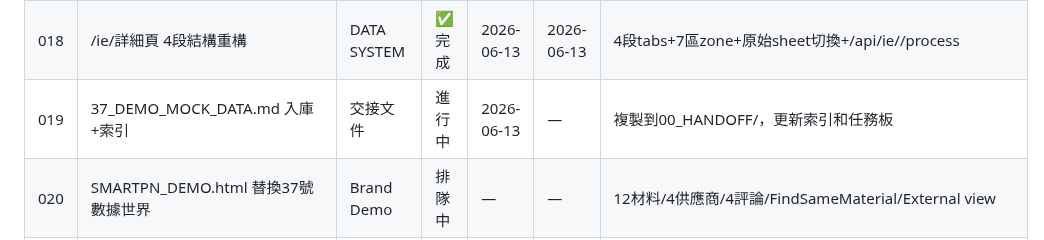
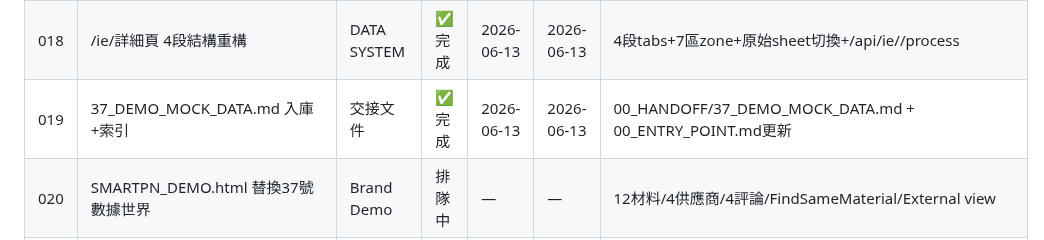
Before and after one commit to nethinetkimo01-afk/smartpn-atlas-core, a Markdown page: 00_HANDOFF/35_TASK_BOARD.md, the part around the change. Drawn GitHub-style.

```diff
--- a/00_HANDOFF/35_TASK_BOARD.md
+++ b/00_HANDOFF/35_TASK_BOARD.md
@@ -36,7 +36,7 @@ Version: v1.0 | 建立: 2026-06-13
 | 016 | ie_process去重重導（方案1+2） | DATA SYSTEM | ✅完成 | 2026-06-13 | 2026-06-13 | 8081行乾淨，UNIQUE INDEX防重，ie_import_cutting.py INSERT OR IGNORE |
 | 017 | Cutting段收尾掃描（待分區統計+L欄清單） | DATA SYSTEM | ✅完成 | 2026-06-13 | 2026-06-13 | ATOM87/自動化651/L欄68種值，數字=刀數標準，見報告 |
 | 018 | /ie/<id>詳細頁 4段結構重構 | DATA SYSTEM | ✅完成 | 2026-06-13 | 2026-06-13 | 4段tabs+7區zone+原始sheet切換+/api/ie/<id>/process |
-| 019 | 37_DEMO_MOCK_DATA.md 入庫+索引 | 交接文件 | 進行中 | 2026-06-13 | — | 複製到00_HANDOFF/，更新索引和任務板 |
+| 019 | 37_DEMO_MOCK_DATA.md 入庫+索引 | 交接文件 | ✅完成 | 2026-06-13 | 2026-06-13 | 00_HANDOFF/37_DEMO_MOCK_DATA.md + 00_ENTRY_POINT.md更新 |
 | 020 | SMARTPN_DEMO.html 替換37號數據世界 | Brand Demo | 排隊中 | — | — | 12材料/4供應商/4評論/FindSameMaterial/External view |
 | 021 | SMARTPN_DEMO_SUPPLIER.html 替換37號數據 | Supplier Demo | 排隊中 | — | — | Formosa母子結構/8材料/Boss BI全數字 |
 | 022 | docs/preview/INDEX.html 審查中心 | 交接文件 | 排隊中 | — | — | Apple風格清單，連結所有Demo+PPT |
```
Also changed, not shown: 00_HANDOFF/00_ENTRY_POINT.md (+1 -0 lines), 00_HANDOFF/37_DEMO_MOCK_DATA.md (added, +154 -0 lines).
